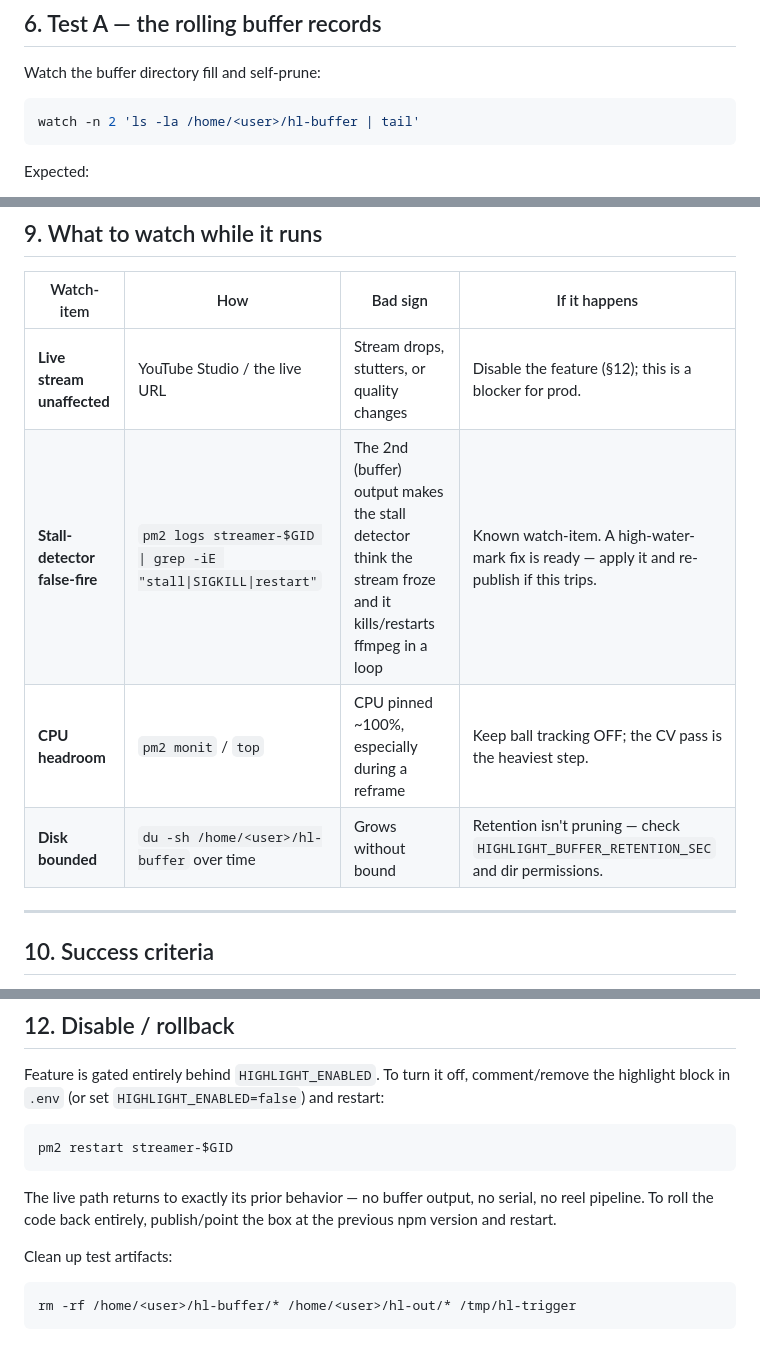
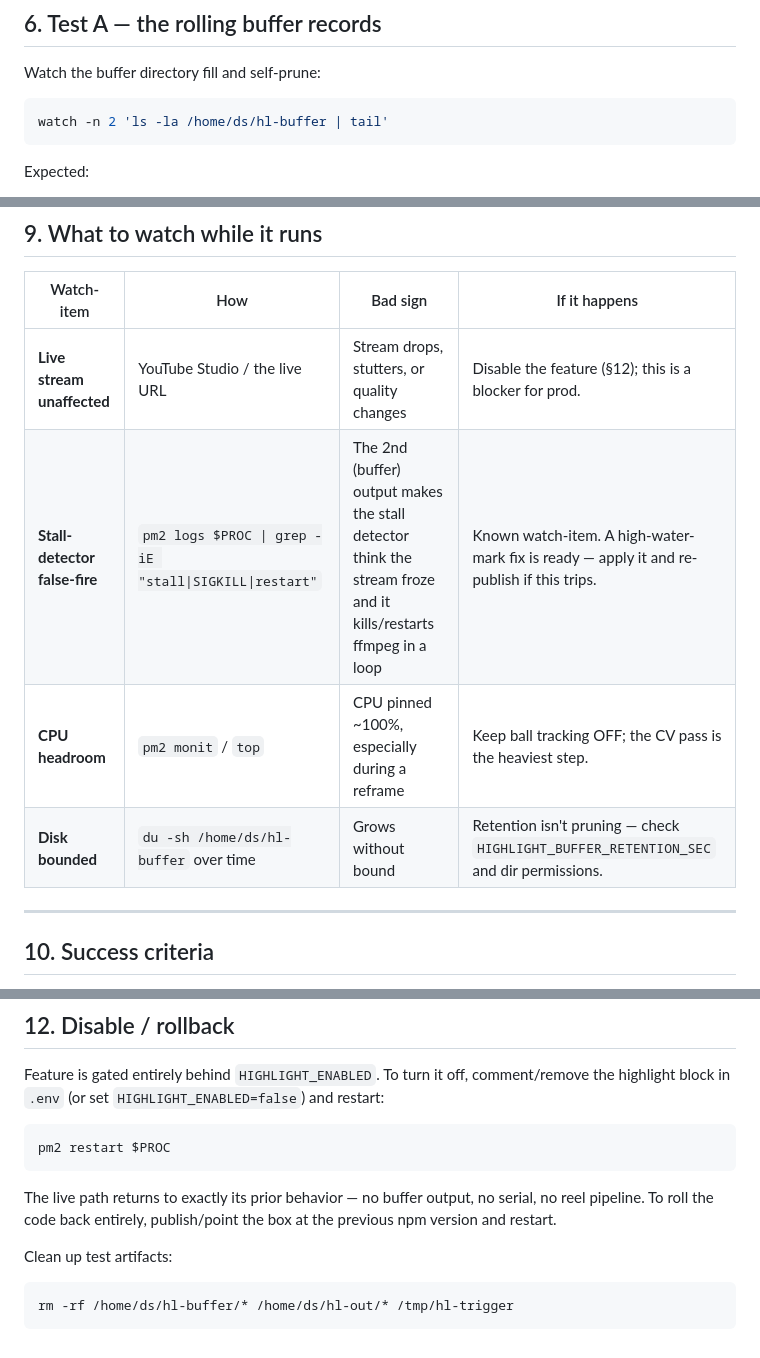
Before and after one commit to MHA10/drop-shot-streaming-scripts-ubuntu, a Markdown page: docs/runbooks/2026-07-20-highlight-reel-staging-test.md, 3 parts joined by grey strips. GitHub-like rendering.

````diff
--- a/docs/runbooks/2026-07-20-highlight-reel-staging-test.md
+++ b/docs/runbooks/2026-07-20-highlight-reel-staging-test.md
@@ -121,7 +134,7 @@ If you see `serialport module unavailable ...` that is **fine** on staging — p
 Watch the buffer directory fill and self-prune:
 
 ```bash
-watch -n 2 'ls -la /home/<user>/hl-buffer | tail'
+watch -n 2 'ls -la /home/ds/hl-buffer | tail'
 ```
 
 Expected:
@@ -187,9 +200,9 @@ Expected:
 | Watch-item | How | Bad sign | If it happens |
 |---|---|---|---|
 | **Live stream unaffected** | YouTube Studio / the live URL | Stream drops, stutters, or quality changes | Disable the feature (§12); this is a blocker for prod. |
-| **Stall-detector false-fire** | `pm2 logs streamer-$GID \| grep -iE "stall\|SIGKILL\|restart"` | The 2nd (buffer) output makes the stall detector think the stream froze and it kills/restarts ffmpeg in a loop | Known watch-item. A high-water-mark fix is ready — apply it and re-publish if this trips. |
+| **Stall-detector false-fire** | `pm2 logs $PROC \| grep -iE "stall\|SIGKILL\|restart"` | The 2nd (buffer) output makes the stall detector think the stream froze and it kills/restarts ffmpeg in a loop | Known watch-item. A high-water-mark fix is ready — apply it and re-publish if this trips. |
 | **CPU headroom** | `pm2 monit` / `top` | CPU pinned ~100%, especially during a reframe | Keep ball tracking OFF; the CV pass is the heaviest step. |
-| **Disk bounded** | `du -sh /home/<user>/hl-buffer` over time | Grows without bound | Retention isn't pruning — check `HIGHLIGHT_BUFFER_RETENTION_SEC` and dir permissions. |
+| **Disk bounded** | `du -sh /home/ds/hl-buffer` over time | Grows without bound | Retention isn't pruning — check `HIGHLIGHT_BUFFER_RETENTION_SEC` and dir permissions. |
 
 ---
 
@@ -224,7 +237,7 @@ Expected:
 Feature is gated entirely behind `HIGHLIGHT_ENABLED`. To turn it off, comment/remove the highlight block in `.env` (or set `HIGHLIGHT_ENABLED=false`) and restart:
 
 ```bash
-pm2 restart streamer-$GID
+pm2 restart $PROC
 ```
 
 The live path returns to exactly its prior behavior — no buffer output, no serial, no reel pipeline. To roll the code back entirely, publish/point the box at the previous npm version and restart.
@@ -232,5 +245,5 @@ The live path returns to exactly its prior behavior — no buffer output, no ser
 Clean up test artifacts:
 
 ```bash
-rm -rf /home/<user>/hl-buffer/* /home/<user>/hl-out/* /tmp/hl-trigger
+rm -rf /home/ds/hl-buffer/* /home/ds/hl-out/* /tmp/hl-trigger
 ```
````
Also changed, not shown: other parts of docs/runbooks/2026-07-20-highlight-reel-staging-test.md (+39 -26 lines).
